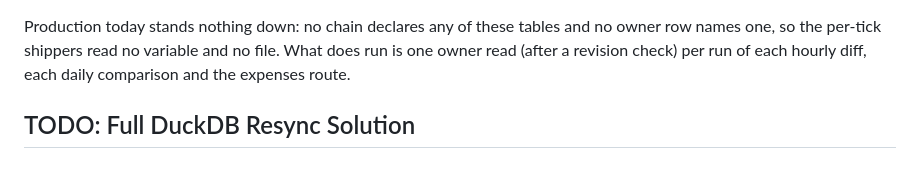
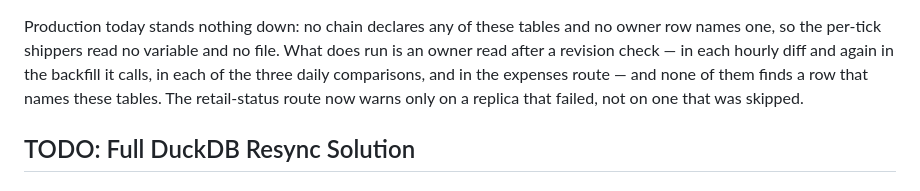
Before and after one commit to halloweex/key-api-bot, a Markdown page: .claude/CLAUDE.md, the part around the change. Rendered like a GitHub page.

Commit message:
DN-22b: CLAUDE.md counts the new owner reads exactly
Co-Authored-By: Claude Opus 5.5 <noreply@anthropic.com>

```diff
--- a/.claude/CLAUDE.md
+++ b/.claude/CLAUDE.md
@@ -2735,8 +2735,11 @@ or `mirror_failing` loses its fast signal.
 
 Production today stands nothing down: no chain declares any of these tables
 and no owner row names one, so the per-tick shippers read no variable and no
-file. What does run is one owner read (after a revision check) per run of each
-hourly diff, each daily comparison and the expenses route.
+file. What does run is an owner read after a revision check — in each hourly
+diff and again in the backfill it calls, in each of the three daily
+comparisons, and in the expenses route — and none of them finds a row that
+names these tables. The retail-status route now warns only on a replica that
+failed, not on one that was skipped.
 
 ## TODO: Full DuckDB Resync Solution
 
```
